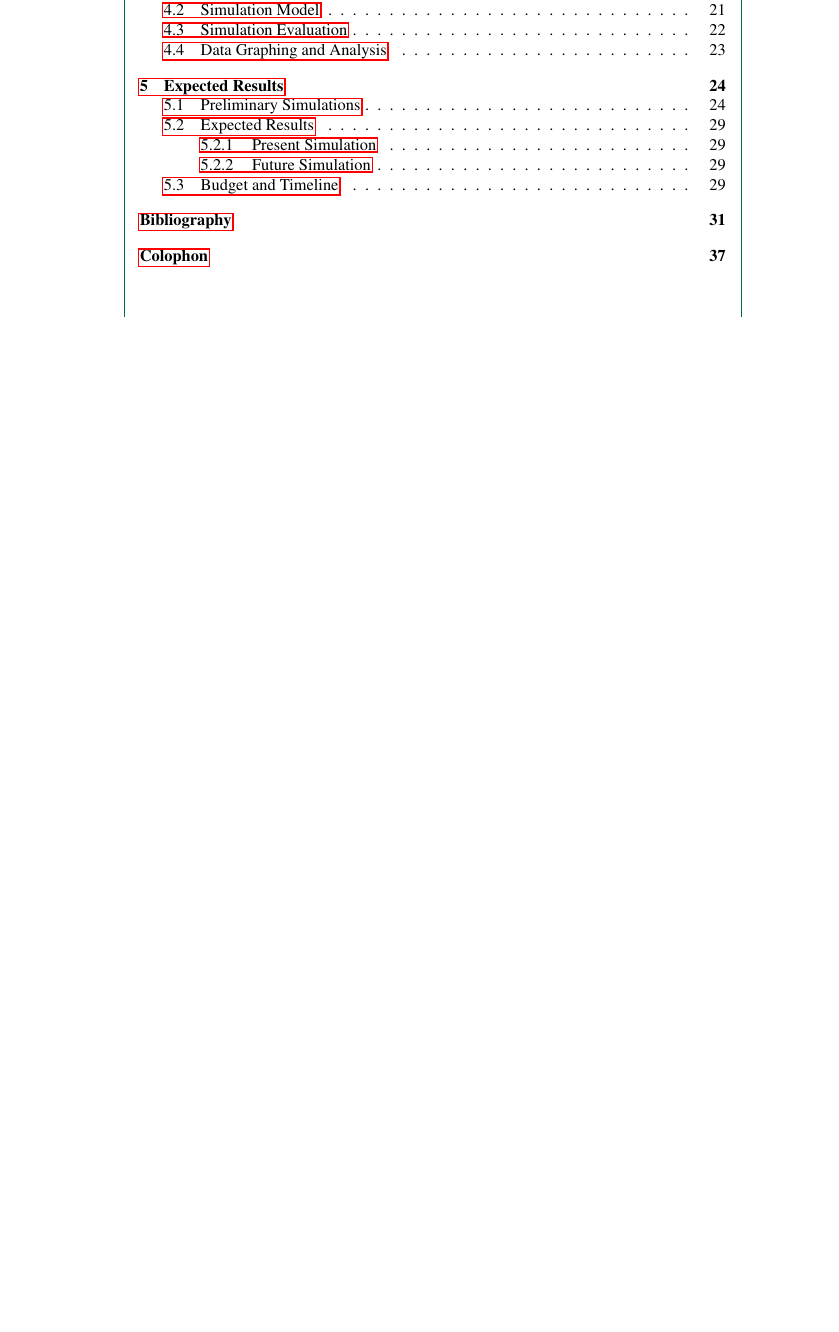
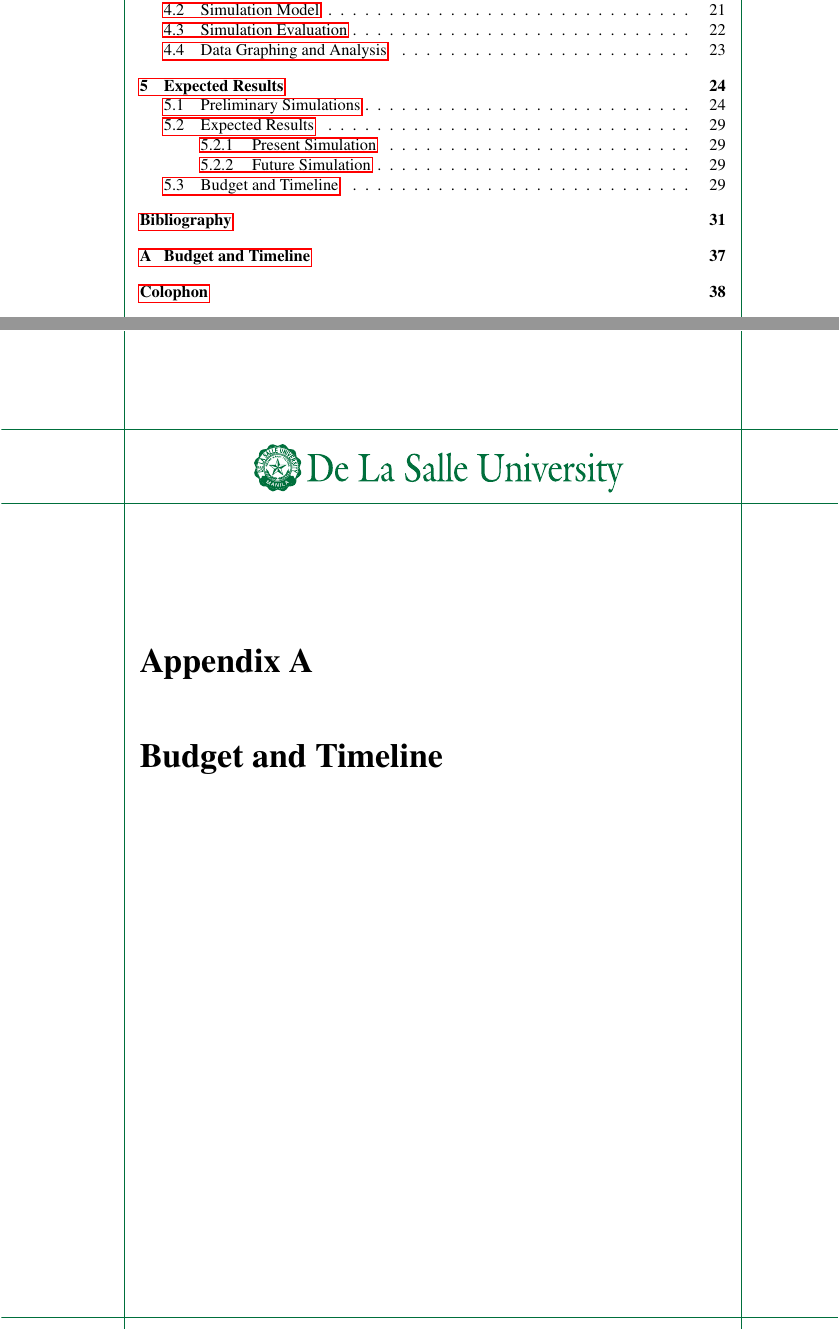
Before and after one commit to ericson-domingo-ug/thesis-latex, a LaTeX thesis (thesis.tex): part of page 3 of 42 before the commit and two parts of pages 3 and 42 of 43 after it, the two joined at a grey line, cut so that both start at the same text, the shorter picture padded with empty space. Compiled offline with pdfLaTeX.

Commit message:
Add budget and timeline to appendix

```diff
--- a/thesis.tex
+++ b/thesis.tex
@@ -71,6 +71,10 @@
 
 \clearpage
 
+\appendix
+\chapter{Budget and Timeline}
+	\input{./backmatter/budget-and-timeline.tex}
+
 \backmatter
 \chapter{Colophon}
 	\input{./backmatter/colophon.tex}
```
